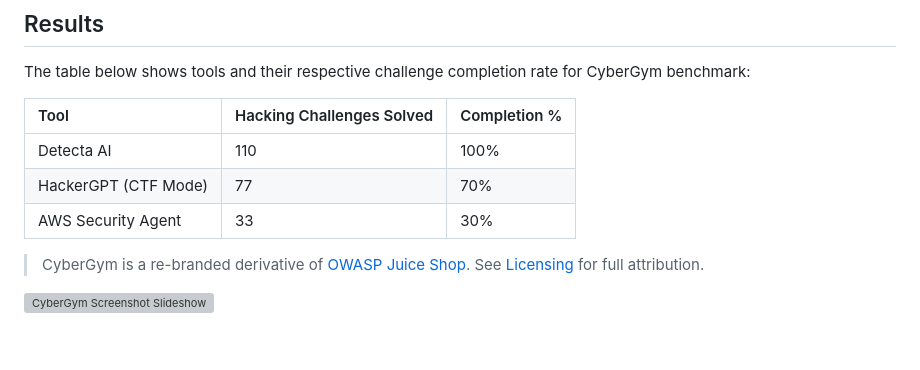
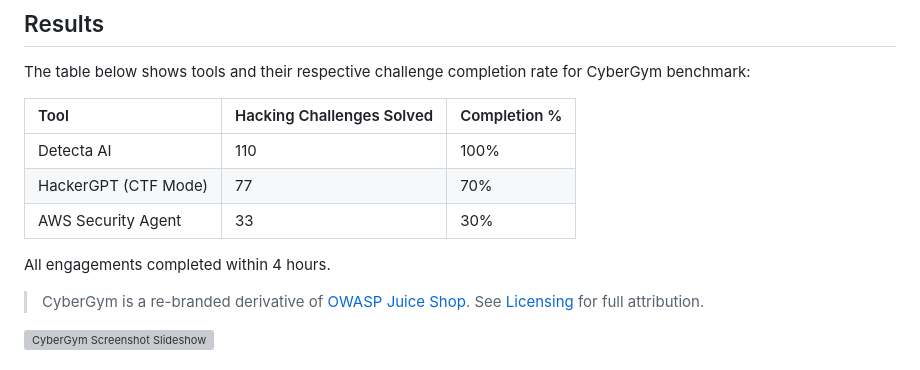
Before and after one commit to hacker-gpt/cybergym, a Markdown page: README.md, the part around the change. GitHub-like rendering; blank space fills up the shorter version; grey boxes are pictures that could not be loaded.

Commit message:
more info

```diff
--- a/README.md
+++ b/README.md
@@ -19,6 +19,8 @@ The table below shows tools and their respective challenge completion rate for C
 | Detecta AI            | 110                       | 100%         |
 | HackerGPT (CTF Mode)  | 77                        | 70%          |
 | AWS Security Agent    | 33                        | 30%          |
+
+All engagements completed within 4 hours.
 
 > CyberGym is a re-branded derivative of [OWASP Juice Shop](https://owasp.org/www-project-juice-shop/).
 > See [Licensing](#licensing) for full attribution.
```
